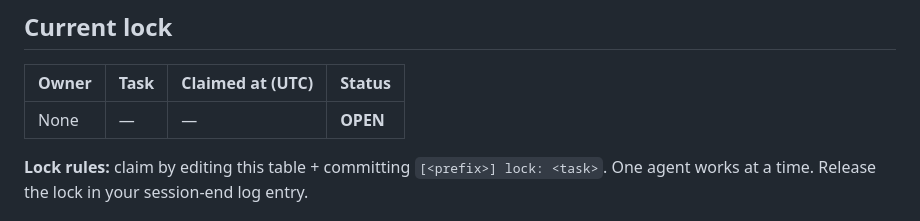
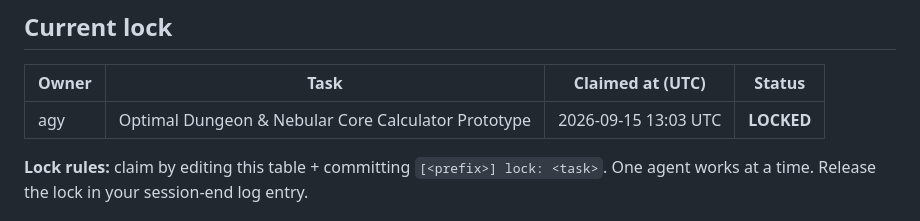
Before and after one commit to gitgipie/metagor, a Markdown page: PROGRESS.md, the part around the change. Drawn GitHub-style.

Commit message:
[agy] lock: optimal dungeon calculator prototype

```diff
--- a/PROGRESS.md
+++ b/PROGRESS.md
@@ -6,7 +6,7 @@ Cross-agent progress tracking, auditing, and handoff. **Append-only log** — ne
 
 | Owner | Task | Claimed at (UTC) | Status |
 |---|---|---|---|
-| None | — | — | **OPEN** |
+| agy | Optimal Dungeon & Nebular Core Calculator Prototype | 2026-09-15 13:03 UTC | **LOCKED** |
 
 **Lock rules:** claim by editing this table + committing `[<prefix>] lock: <task>`. One agent works at a time. Release the lock in your session-end log entry.
 
```
